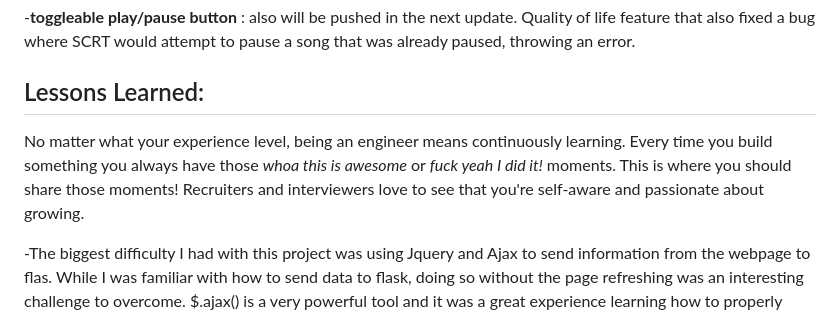
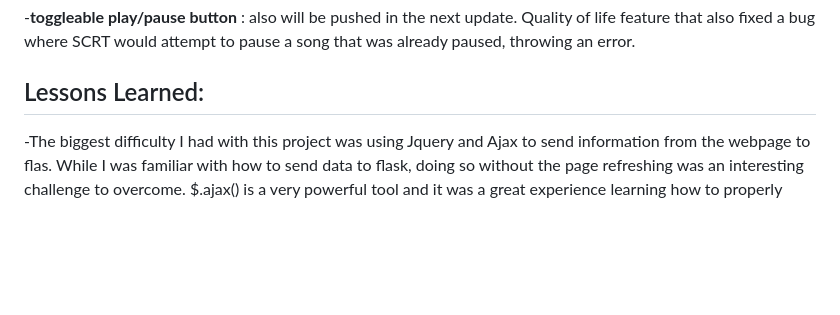
Before and after one commit to dgmeyer3/Spotify-Custom-Reccomendation-App, a Markdown page: README.md, the part around the change. Drawn GitHub-style; blank space fills up the shorter version.

```diff
--- a/README.md
+++ b/README.md
@@ -25,8 +25,6 @@ For the Frontend, I took inspiration from the layout on https://chess.com! while
 -**toggleable play/pause button** : also will be pushed in the next update. Quality of life feature that also fixed a bug where SCRT would attempt to pause a song that was already paused, throwing an error.
 
 ## Lessons Learned:
-
-No matter what your experience level, being an engineer means continuously learning. Every time you build something you always have those *whoa this is awesome* or *fuck yeah I did it!* moments. This is where you should share those moments! Recruiters and interviewers love to see that you're self-aware and passionate about growing.
 
 -The biggest difficulty I had with this project was using Jquery and Ajax to send information from the webpage to flas. While I was familiar with how to send data to flask, doing so without the page refreshing was an interesting challenge to overcome. $.ajax() is a very powerful tool and it was a great experience learning how to properly send a json back and forth between a server.
 
```
